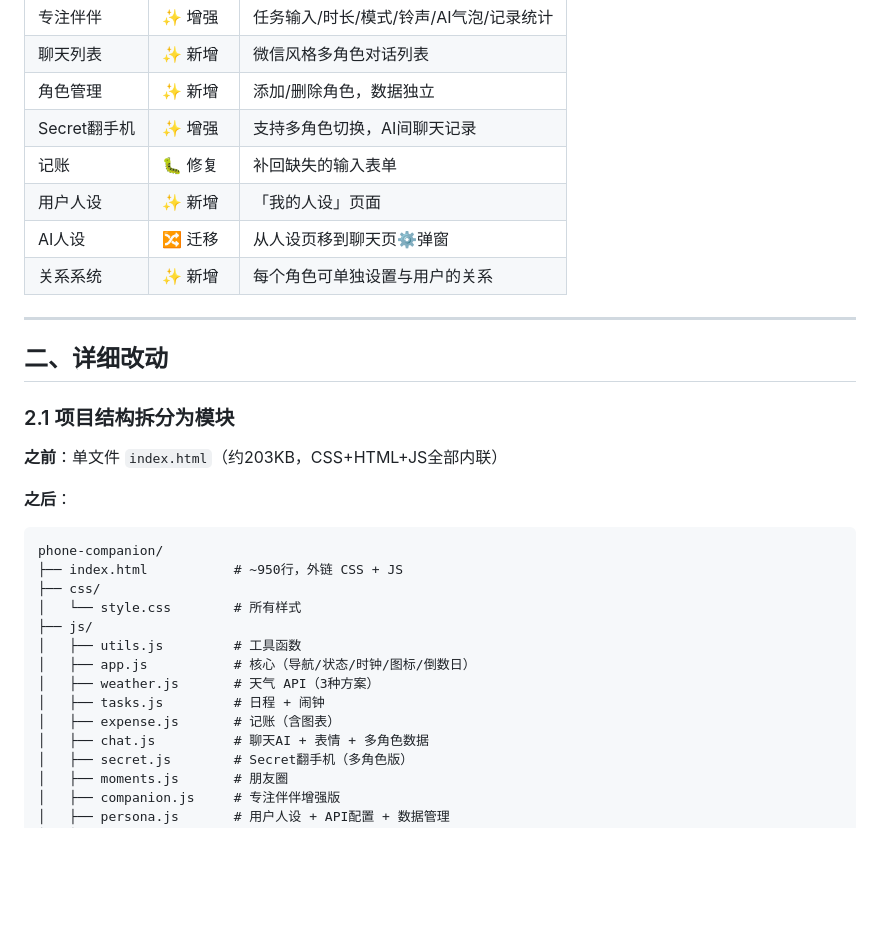
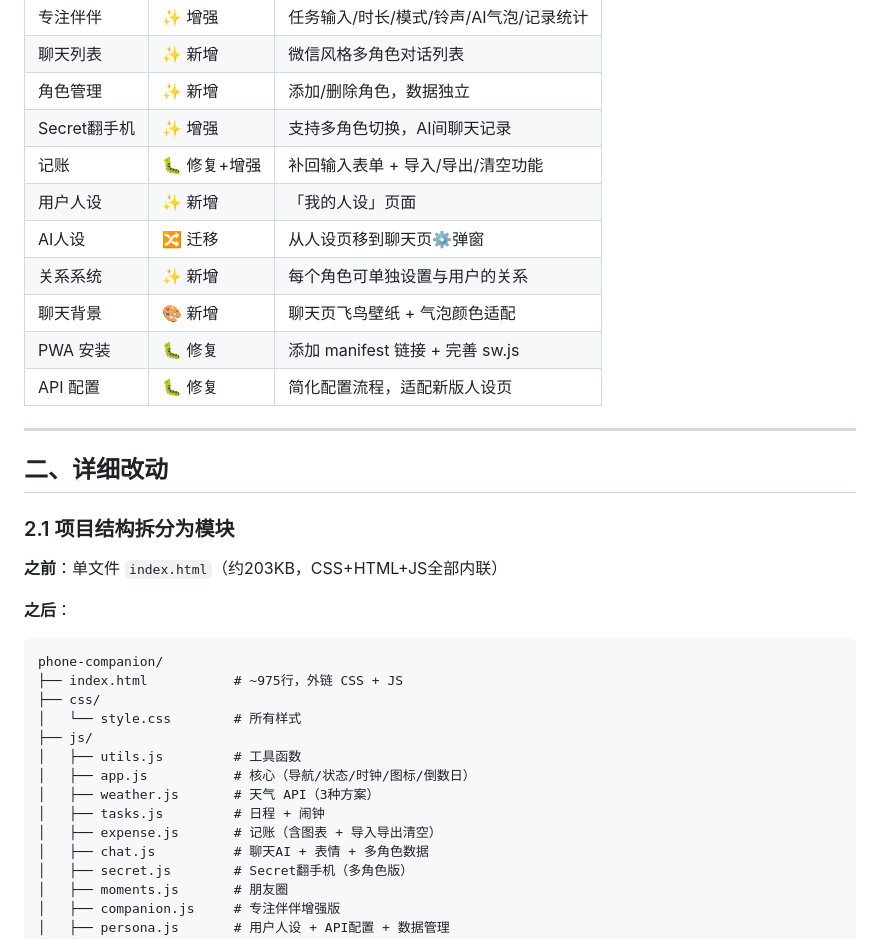
Before and after one commit to yangyaxin420/phone-companion, a Markdown page: PRD-v2.md, the part around one of its changes. Rendered like a GitHub page; blank space fills up the shorter version.

````diff
--- a/PRD-v2.md
+++ b/PRD-v2.md
@@ -17,10 +17,13 @@
 | 聊天列表 | ✨ 新增 | 微信风格多角色对话列表 |
 | 角色管理 | ✨ 新增 | 添加/删除角色，数据独立 |
 | Secret翻手机 | ✨ 增强 | 支持多角色切换，AI间聊天记录 |
-| 记账 | 🐛 修复 | 补回缺失的输入表单 |
+| 记账 | 🐛 修复+增强 | 补回输入表单 + 导入/导出/清空功能 |
 | 用户人设 | ✨ 新增 | 「我的人设」页面 |
 | AI人设 | 🔀 迁移 | 从人设页移到聊天页⚙弹窗 |
 | 关系系统 | ✨ 新增 | 每个角色可单独设置与用户的关系 |
+| 聊天背景 | 🎨 新增 | 聊天页飞鸟壁纸 + 气泡颜色适配 |
+| PWA 安装 | 🐛 修复 | 添加 manifest 链接 + 完善 sw.js |
+| API 配置 | 🐛 修复 | 简化配置流程，适配新版人设页 |
 
 ---
 
@@ -33,7 +36,7 @@
 **之后**：
 ```
 phone-companion/
-├── index.html           # ~950行，外链 CSS + JS
+├── index.html           # ~975行，外链 CSS + JS
 ├── css/
 │   └── style.css        # 所有样式
 ├── js/
@@ -41,7 +44,7 @@ phone-companion/
 │   ├── app.js           # 核心（导航/状态/时钟/图标/倒数日）
 │   ├── weather.js       # 天气 API（3种方案）
 │   ├── tasks.js         # 日程 + 闹钟
-│   ├── expense.js       # 记账（含图表）
+│   ├── expense.js       # 记账（含图表 + 导入导出清空）
 │   ├── chat.js          # 聊天AI + 表情 + 多角色数据
 │   ├── secret.js        # Secret翻手机（多角色版）
 │   ├── moments.js       # 朋友圈
````
Also changed, not shown: other parts of PRD-v2.md (+41 -15 lines).
